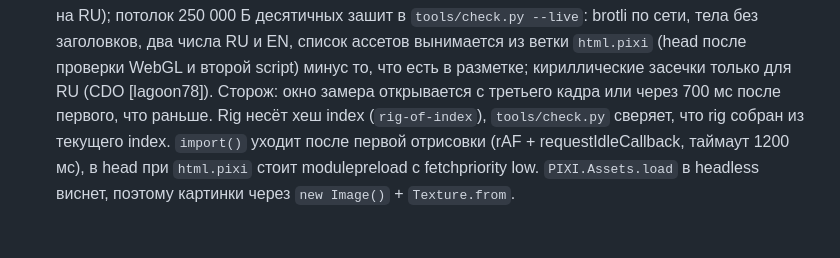
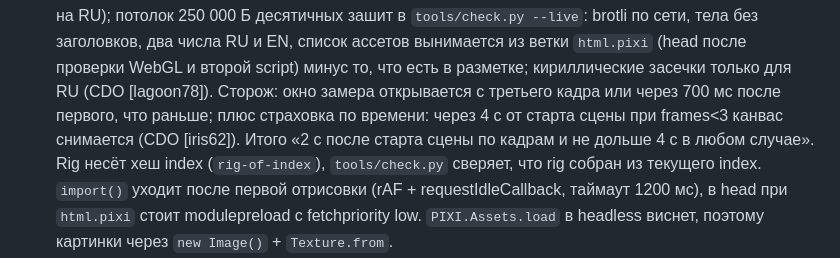
Before and after one commit to volzonex/kassa-site, a Markdown page: CLAUDE.md, the part around the change. Drawn GitHub-style; blank space fills up the shorter version.

Commit message:
Касса: заметка про страховку 4 с
Co-Authored-By: Claude Fable 5.1 <noreply@anthropic.com>

```diff
--- a/CLAUDE.md
+++ b/CLAUDE.md
@@ -45,7 +45,9 @@ Vercel деплоит из неё (импорт проекта делается
   десятичных зашит в `tools/check.py --live`: brotli по сети, тела без заголовков, два числа RU и
   EN, список ассетов вынимается из ветки `html.pixi` (head после проверки WebGL и второй
   script) минус то, что есть в разметке; кириллические засечки только для RU (CDO [lagoon78]). Сторож: окно замера
-  открывается с третьего кадра или через 700 мс после первого, что раньше. Rig несёт хеш
+  открывается с третьего кадра или через 700 мс после первого, что раньше; плюс страховка по
+  времени: через 4 с от старта сцены при frames<3 канвас снимается (CDO [iris62]). Итого «2 с
+  после старта сцены по кадрам и не дольше 4 с в любом случае». Rig несёт хеш
   index (`rig-of-index`), `tools/check.py` сверяет, что rig собран из текущего index.
   `import()` уходит после первой отрисовки (rAF + requestIdleCallback, таймаут 1200 мс), в
   head при `html.pixi` стоит modulepreload с fetchpriority low. `PIXI.Assets.load` в headless виснет,
```
